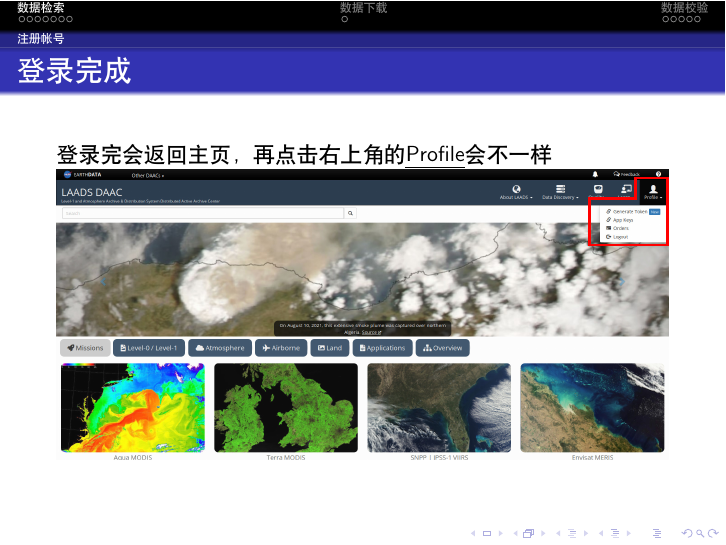
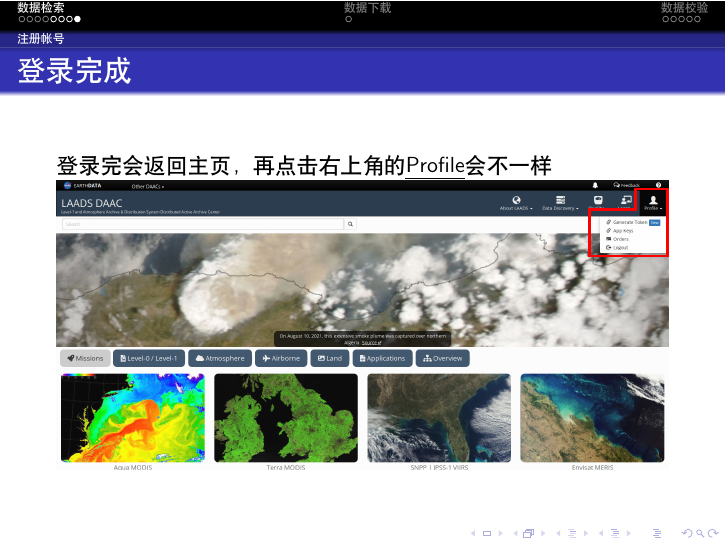
Before and after one commit to xiaoke0O/laads-order-flow, LaTeX slides (LAADSweb_folw.tex, which reads chap/1.get_data.tex): page 9 of 15. Compiled offline with XeLaTeX.

Commit message:
加一下分隔符

```diff
--- a/chap/1.get_data.tex
+++ b/chap/1.get_data.tex
@@ -53,6 +48,8 @@
  \begin{annotationimage}{width=\linewidth}{images/8.登录完成.jpg}
     \draw[red,very thick] (0.87,0.74) -- (0.997,0.74) -- (0.997,0.97) --(0.945,0.97) -- (0.945,0.9) -- (0.87,0.90) -- cycle;
 \end{annotationimage}
+\end{frame}
+%%%% 检索数据 -------------------------------------------------------------------
 \subsection{执行检索}
+%%%% 提交查看订单 ---------------------------------------------------------------
 \subsection{提交订单}
-\end{frame}
```
Also changed, not shown: chap/1.get_data.tex (9 more changed lines).
